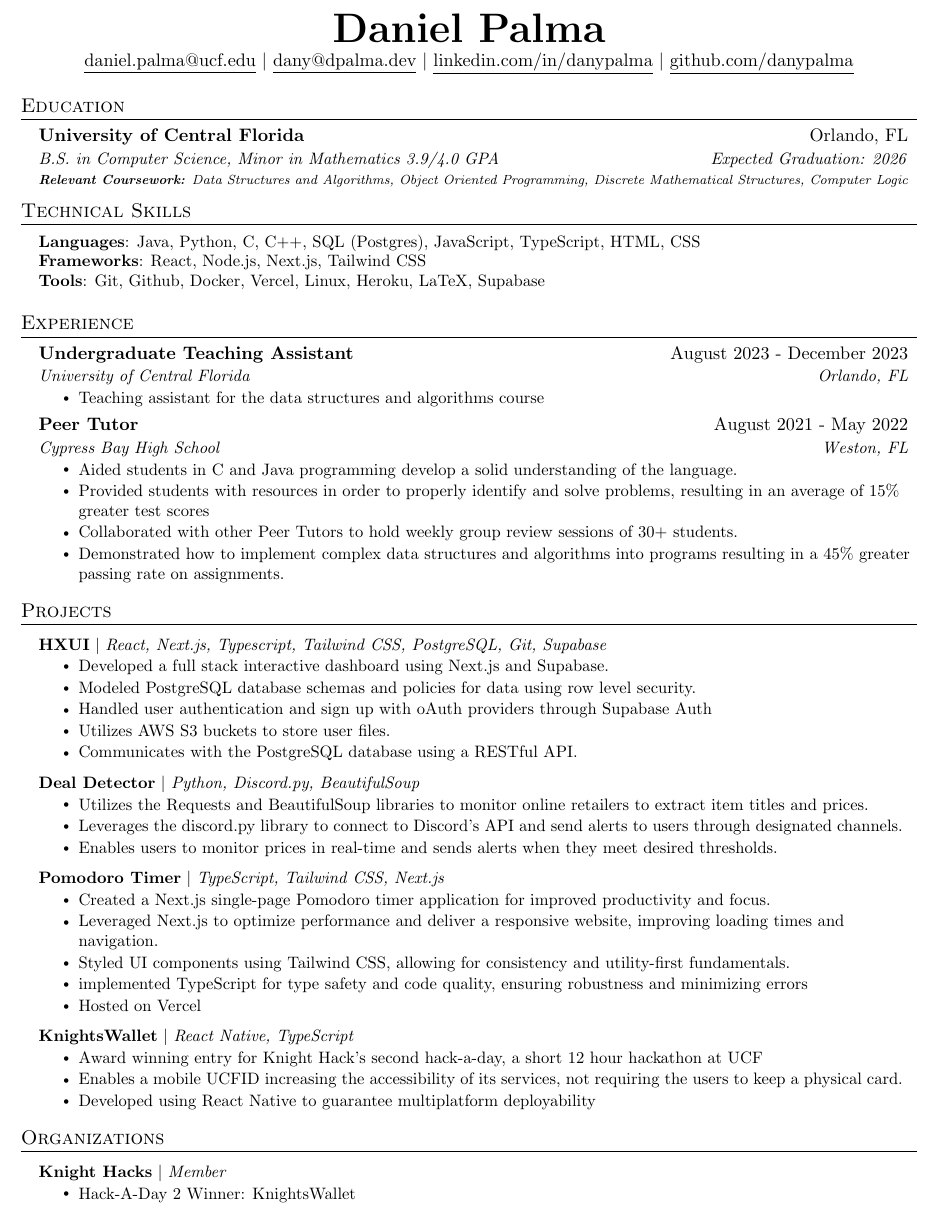
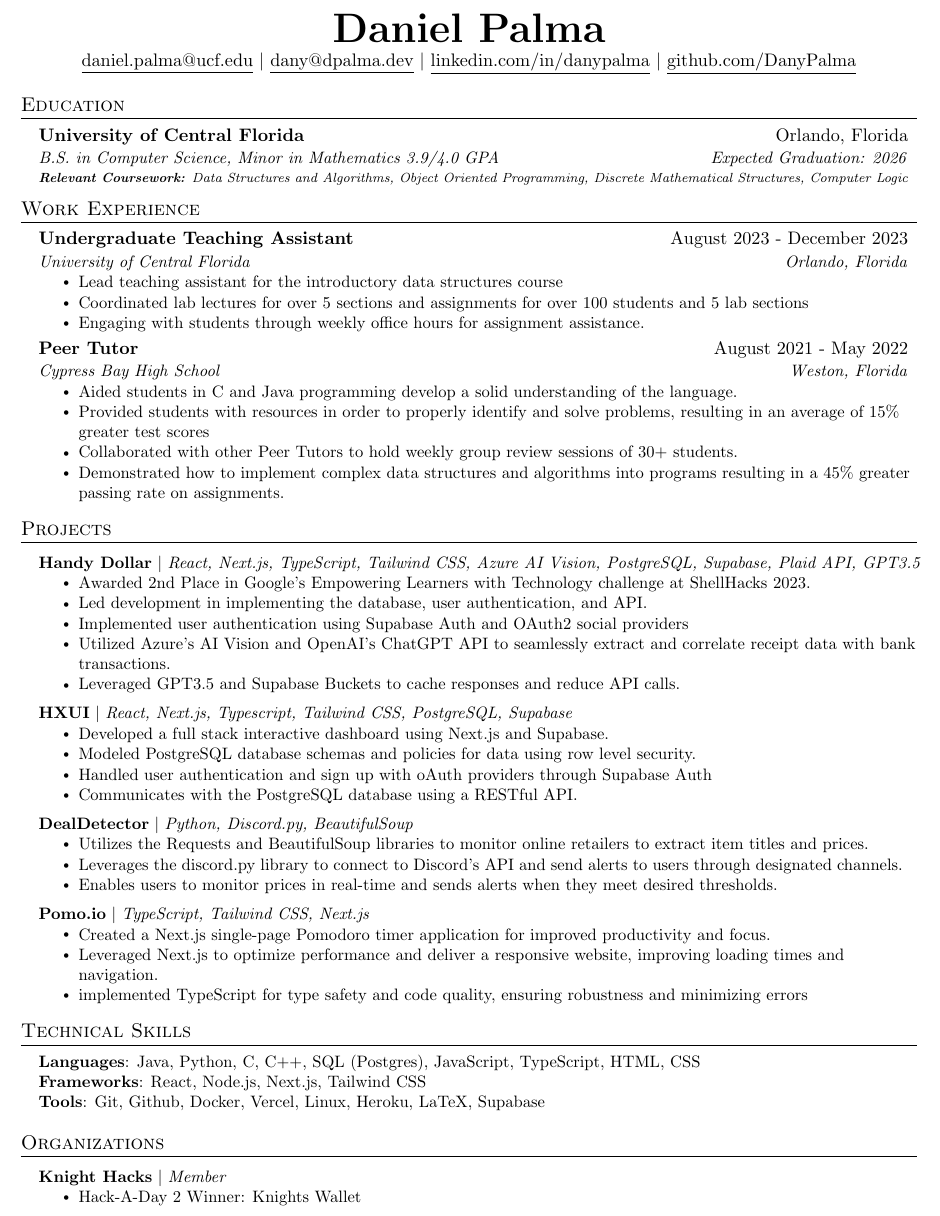
Before and after one commit to DanyPalma/Resume, a LaTeX CV (src/new/resume_DanielPalma.tex): part of the page, cut so that both start at the same text. Compiled offline with pdfLaTeX.

Commit message:
Update resume_DanielPalma.tex

```diff
--- a/src/new/resume_DanielPalma.tex
+++ b/src/new/resume_DanielPalma.tex
@@ -113,7 +113,7 @@
     \textbf{\Huge \scshape Daniel Palma} \\ \vspace{1pt}
     \href{mailto:daniel.palma@ucf.edu}{\underline{daniel.palma@ucf.edu}} $|$ \href{mailto:dany@dpalma.dev}{\underline{dany@dpalma.dev}} $|$
     \href{https://linkedin.com/in/danypalma}{\underline{linkedin.com/in/danypalma}} $|$
-    \href{https://github.com/DanyPalma}{\underline{github.com/danypalma}}
+    \href{https://github.com/DanyPalma}{\underline{github.com/DanyPalma}}
 \end{center}
 
 
@@ -121,7 +121,7 @@
 \section{Education}
   \resumeSubHeadingListStart
     \resumeSubheading
-      {University of Central Florida}{Orlando, FL}
+      {University of Central Florida}{Orlando, Florida}
       {B.S. in Computer Science, Minor in Mathematics 3.9/4.0 GPA}{Expected Graduation: 2026}
 
       \vspace{-15pt}
@@ -129,6 +129,86 @@
       {}{}
       {\scriptsize{\textbf{Relevant Coursework: }Data Structures and Algorithms, Object Oriented Programming, Discrete Mathematical Structures, Computer Logic}}{}
   \resumeSubHeadingListEnd
+
+
+  %-----------EXPERIENCE-----------
+\section{Work Experience}
+\resumeSubHeadingListStart
+
+% -----------Multiple Positions Heading-----------
+%    \resumeSubSubheading
+%     {Software Engineer I}{Oct 2014 - Sep 2016}
+%     \resumeItemListStart
+%        \resumeItem{Apache Beam}
+%          {Apache Beam is a unified model for defining both batch and streaming data-parallel processing pipelines}
+%     \resumeItemListEnd
+%    \resumeSubHeadingListEnd
+%-------------------------------------------
+  \resumeSubheading
+  {Undergraduate Teaching Assistant}{August 2023 - December 2023}
+  {University of Central Florida}{Orlando, Florida}
+  \resumeItemListStart
+    \resumeItem{Lead teaching assistant for the introductory data structures course}
+    \resumeItem{Coordinated lab lectures for over 5 sections and assignments for over 100 students and 5 lab sections}
+    \resumeItem{Engaging with students through weekly office hours for assignment assistance.}
+
+  \resumeItemListEnd
+
+  \resumeSubheading
+    {Peer Tutor}{August 2021 - May 2022}
+    {Cypress Bay High School}{Weston, Florida}
+    \resumeItemListStart
+      \resumeItem{Aided students in C and Java programming develop a solid understanding of the language.}
+      \resumeItem{Provided students with resources in order to properly identify and solve problems, resulting in an average of 15\% greater test scores}
+      \resumeItem{Collaborated with other Peer Tutors to hold weekly group review sessions of 30+ students.}
+      \resumeItem{Demonstrated how to implement complex data structures and algorithms into programs resulting in a 45\% greater passing rate on assignments.}
+    \resumeItemListEnd
+
+\resumeSubHeadingListEnd
+
+%-----------PROJECTS-----------
+\section{Projects}
+\resumeSubHeadingListStart
+
+
+  \resumeProjectHeading
+  {\textbf{Handy Dollar} $|$ \emph{React, Next.js, TypeScript, Tailwind CSS, Azure AI Vision, PostgreSQL, Supabase, Plaid API, GPT3.5}}{}
+  \resumeItemListStart
+    \resumeItem{Awarded 2nd Place in Google's Empowering Learners with Technology challenge at ShellHacks 2023.}
+    \resumeItem{Led development in implementing the database, user authentication, and API.}
+    \resumeItem{Implemented user authentication using Supabase Auth and OAuth2 social providers}
+    \resumeItem{Utilized Azure’s AI Vision and OpenAI’s ChatGPT API to seamlessly extract and correlate receipt data with bank transactions.}
+    \resumeItem{Leveraged GPT3.5 and Supabase Buckets to cache responses and reduce API calls.}
+    \resumeItemListEnd
+
+  \resumeProjectHeading
+      {\textbf{HXUI} $|$ \emph{React, Next.js, Typescript, Tailwind CSS, PostgreSQL, Supabase}}{}
+      \resumeItemListStart
+        \resumeItem{Developed a full stack interactive dashboard using Next.js and Supabase. }
+        \resumeItem{Modeled PostgreSQL database schemas and policies for data using row level security.}
+        \resumeItem{Handled user authentication and sign up with oAuth providers through Supabase Auth}
+        \resumeItem{Communicates with the PostgreSQL database using a RESTful API.}
+      \resumeItemListEnd
+
+        \resumeProjectHeading
+      {\textbf{DealDetector} $|$ \emph{Python, Discord.py, BeautifulSoup}}{}
+      \resumeItemListStart
+        \resumeItem{Utilizes the Requests and BeautifulSoup libraries to monitor online retailers to extract item titles and prices.}
+        \resumeItem{Leverages the discord.py library to connect to Discord's API and send alerts to users through designated channels.}
+        \resumeItem{Enables users to monitor prices in real-time and sends alerts when they meet desired thresholds.}
+      \resumeItemListEnd
+
+
+  \resumeProjectHeading
+      {\textbf{Pomo.io} $|$ \emph{TypeScript, Tailwind CSS, Next.js}}{}
+      \resumeItemListStart
+        \resumeItem{Created a Next.js single-page Pomodoro timer application for improved productivity and focus.}
+        \resumeItem{Leveraged Next.js to optimize performance and deliver a responsive website, improving loading times and navigation.}
+        \resumeItem{implemented TypeScript for type safety and code quality, ensuring robustness and minimizing errors}
+      \resumeItemListEnd
+
+\resumeSubHeadingListEnd
+
 
 
 %-----------PROGRAMMING SKILLS-----------
@@ -144,81 +224,6 @@
 
 %-----------------------------------------
 
-%-----------EXPERIENCE-----------
-\section{Experience}
-  \resumeSubHeadingListStart
-
-% -----------Multiple Positions Heading-----------
-%    \resumeSubSubheading
-%     {Software Engineer I}{Oct 2014 - Sep 2016}
-%     \resumeItemListStart
-%        \resumeItem{Apache Beam}
-%          {Apache Beam is a unified model for defining both batch and streaming data-parallel processing pipelines}
-%     \resumeItemListEnd
-%    \resumeSubHeadingListEnd
-%-------------------------------------------
-    \resumeSubheading
-    {Undergraduate Teaching Assistant}{August 2023 - December 2023}
-    {University of Central Florida}{Orlando, FL}
-    \resumeItemListStart
-      \resumeItem{Teaching assistant for the data structures and algorithms course}
-    \resumeItemListEnd
-
-    \resumeSubheading
-      {Peer Tutor}{August 2021 - May 2022}
-      {Cypress Bay High School}{Weston, FL}
-      \resumeItemListStart
-        \resumeItem{Aided students in C and Java programming develop a solid understanding of the language.}
-        \resumeItem{Provided students with resources in order to properly identify and solve problems, resulting in an average of 15\% greater test scores}
-        \resumeItem{Collaborated with other Peer Tutors to hold weekly group review sessions of 30+ students.}
-        \resumeItem{Demonstrated how to implement complex data structures and algorithms into programs resulting in a 45\% greater passing rate on assignments.}
-      \resumeItemListEnd
-
-  \resumeSubHeadingListEnd
-
-
-%-----------PROJECTS-----------
-\section{Projects}
-    \resumeSubHeadingListStart
-      \resumeProjectHeading
-          {\textbf{HXUI} $|$ \emph{React, Next.js, Typescript, Tailwind CSS, PostgreSQL, Git, Supabase}}{}
-          \resumeItemListStart
-            \resumeItem{Developed a full stack interactive dashboard using Next.js and Supabase. }
-            \resumeItem{Modeled PostgreSQL database schemas and policies for data using row level security.}
-            \resumeItem{Handled user authentication and sign up with oAuth providers through Supabase Auth}
-            \resumeItem{Utilizes AWS S3 buckets to store user files.}
-            \resumeItem{Communicates with the PostgreSQL database using a RESTful API.}
-          \resumeItemListEnd
-
-            \resumeProjectHeading
-          {\textbf{Deal Detector} $|$ \emph{Python, Discord.py, BeautifulSoup}}{}
-          \resumeItemListStart
-            \resumeItem{Utilizes the Requests and BeautifulSoup libraries to monitor online retailers to extract item titles and prices.}
-            \resumeItem{Leverages the discord.py library to connect to Discord's API and send alerts to users through designated channels.}
-            \resumeItem{Enables users to monitor prices in real-time and sends alerts when they meet desired thresholds.}
-          \resumeItemListEnd
-
-
-      \resumeProjectHeading
-          {\textbf{Pomodoro Timer} $|$ \emph{TypeScript, Tailwind CSS, Next.js}}{}
-          \resumeItemListStart
-            \resumeItem{Created a Next.js single-page Pomodoro timer application for improved productivity and focus.}
-            \resumeItem{Leveraged Next.js to optimize performance and deliver a responsive website, improving loading times and navigation.}
-            \resumeItem{Styled UI components using Tailwind CSS, allowing for consistency and utility-first fundamentals.}
-            \resumeItem{implemented TypeScript for type safety and code quality, ensuring robustness and minimizing errors}
-            \resumeItem{Hosted on Vercel }
-          \resumeItemListEnd
-
-          \resumeProjectHeading
-          {\textbf{KnightsWallet} $|$ \emph{React Native, TypeScript}}{}
-          \resumeItemListStart
-            \resumeItem{Award winning entry for Knight Hack's second hack-a-day, a short 12 hour hackathon at UCF}
-            \resumeItem{Enables a mobile UCFID increasing the accessibility of its services, not requiring the users to keep a physical card.}
-            \resumeItem{Developed using React Native to guarantee multiplatform deployability}
-            \resumeItemListEnd
-
-    \resumeSubHeadingListEnd
-
 
 %-------------------------------------------
 
@@ -228,7 +233,7 @@
 \resumeProjectHeading
           {\textbf{Knight Hacks} $|$ \emph{Member}}{}
           \resumeItemListStart
-            \resumeItem{Hack-A-Day 2 Winner: KnightsWallet}
+            \resumeItem{Hack-A-Day 2 Winner: Knights Wallet}
           \resumeItemListEnd
 \resumeSubHeadingListEnd
 
```
